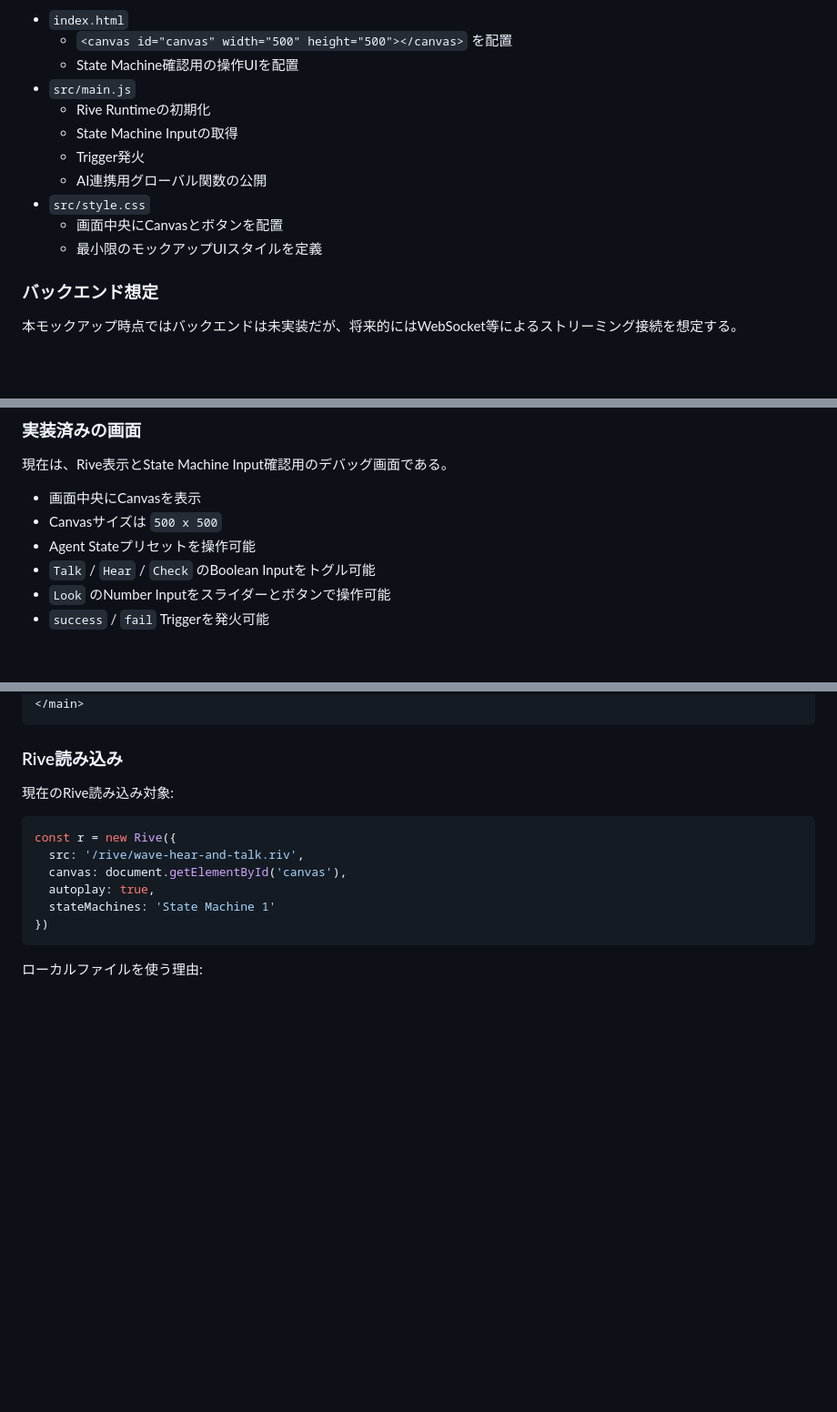
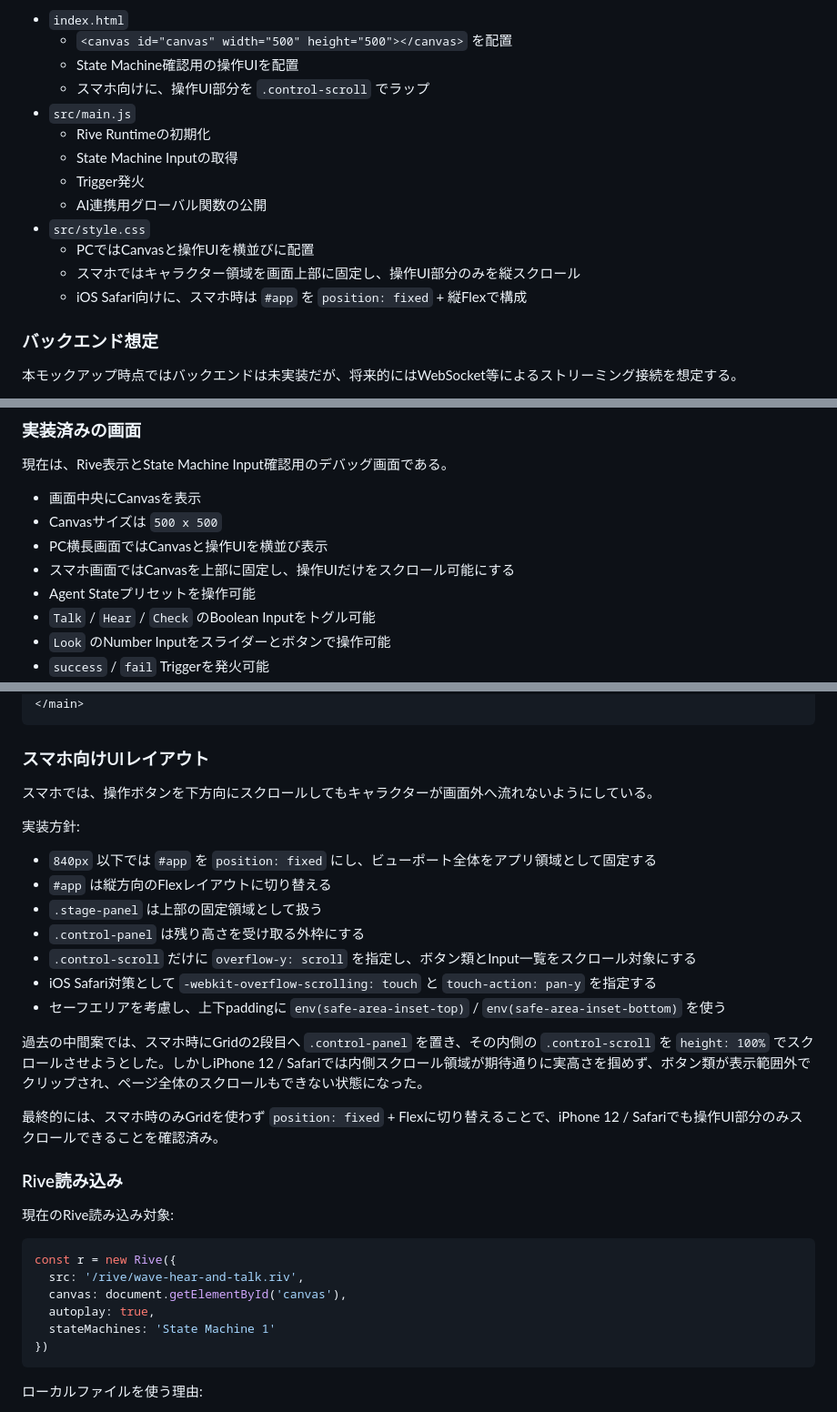
Before and after one commit to bwm2bwm/rive-voice-mockup, a Markdown page: docs/project_state.md, 3 parts joined by grey strips. Shown at 91% size. Rendered like a GitHub page; blank space fills up the shorter version.

````diff
--- a/docs/project_state.md
+++ b/docs/project_state.md
@@ -95,14 +95,16 @@ Browser Frontend
 - `index.html`
   - `<canvas id="canvas" width="500" height="500"></canvas>` を配置
   - State Machine確認用の操作UIを配置
+  - スマホ向けに、操作UI部分を `.control-scroll` でラップ
 - `src/main.js`
   - Rive Runtimeの初期化
   - State Machine Inputの取得
   - Trigger発火
   - AI連携用グローバル関数の公開
 - `src/style.css`
-  - 画面中央にCanvasとボタンを配置
-  - 最小限のモックアップUIスタイルを定義
+  - PCではCanvasと操作UIを横並びに配置
+  - スマホではキャラクター領域を画面上部に固定し、操作UI部分のみを縦スクロール
+  - iOS Safari向けに、スマホ時は `#app` を `position: fixed` + 縦Flexで構成
 
 ### バックエンド想定
 
@@ -359,6 +361,8 @@ Vite + Vanilla JavaScript + @rive-app/canvas
 
 - 画面中央にCanvasを表示
 - Canvasサイズは `500 x 500`
+- PC横長画面ではCanvasと操作UIを横並び表示
+- スマホ画面ではCanvasを上部に固定し、操作UIだけをスクロール可能にする
 - Agent Stateプリセットを操作可能
 - `Talk` / `Hear` / `Check` のBoolean Inputをトグル可能
 - `Look` のNumber Inputをスライダーとボタンで操作可能
@@ -379,6 +385,24 @@ Vite + Vanilla JavaScript + @rive-app/canvas
   </section>
 </main>
 ```
+
+### スマホ向けUIレイアウト
+
+スマホでは、操作ボタンを下方向にスクロールしてもキャラクターが画面外へ流れないようにしている。
+
+実装方針:
+
+- `840px` 以下では `#app` を `position: fixed` にし、ビューポート全体をアプリ領域として固定する
+- `#app` は縦方向のFlexレイアウトに切り替える
+- `.stage-panel` は上部の固定領域として扱う
+- `.control-panel` は残り高さを受け取る外枠にする
+- `.control-scroll` だけに `overflow-y: scroll` を指定し、ボタン類とInput一覧をスクロール対象にする
+- iOS Safari対策として `-webkit-overflow-scrolling: touch` と `touch-action: pan-y` を指定する
+- セーフエリアを考慮し、上下paddingに `env(safe-area-inset-top)` / `env(safe-area-inset-bottom)` を使う
+
+過去の中間案では、スマホ時にGridの2段目へ `.control-panel` を置き、その内側の `.control-scroll` を `height: 100%` でスクロールさせようとした。しかしiPhone 12 / Safariでは内側スクロール領域が期待通りに実高さを掴めず、ボタン類が表示範囲外でクリップされ、ページ全体のスクロールもできない状態になった。
+
+最終的には、スマホ時のみGridを使わず `position: fixed` + Flexに切り替えることで、iPhone 12 / Safariでも操作UI部分のみスクロールできることを確認済み。
 
 ### Rive読み込み
 
````
Also changed, not shown: other parts of docs/project_state.md (+4 -1 lines), docs/devlog.md (+34 -0 lines).
